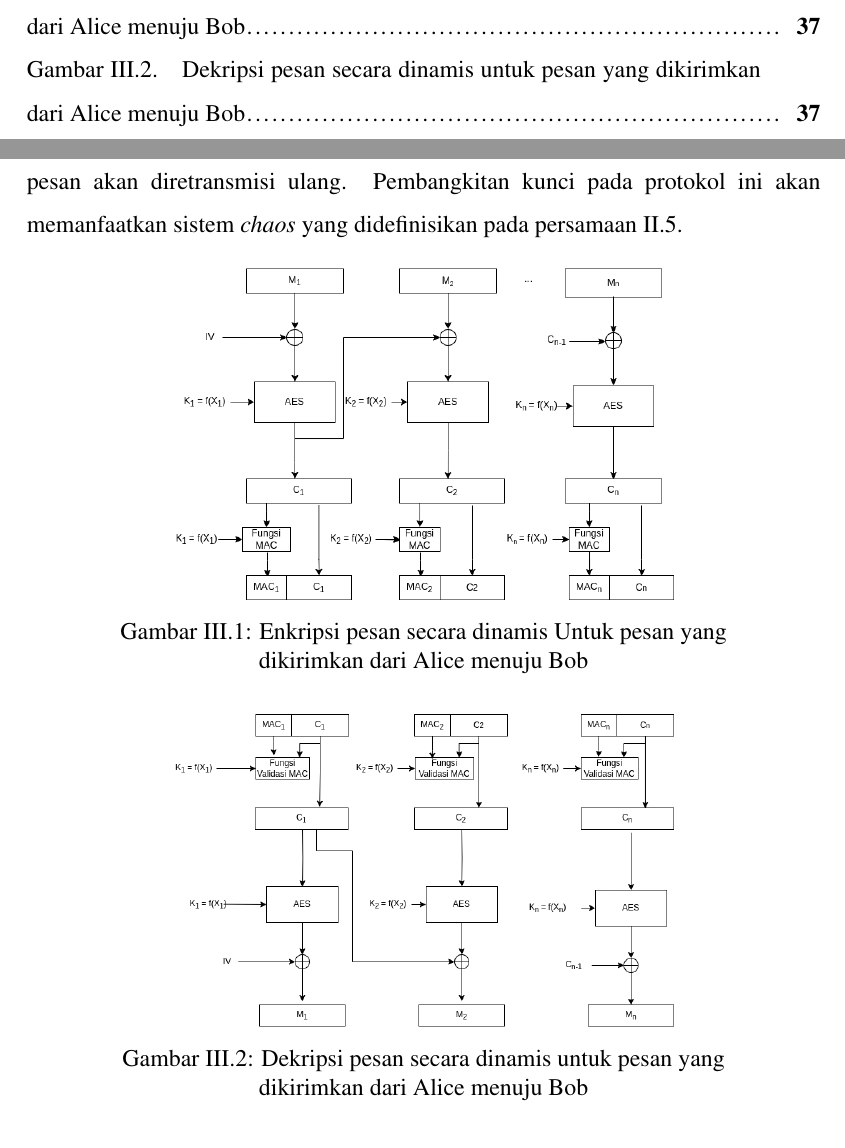
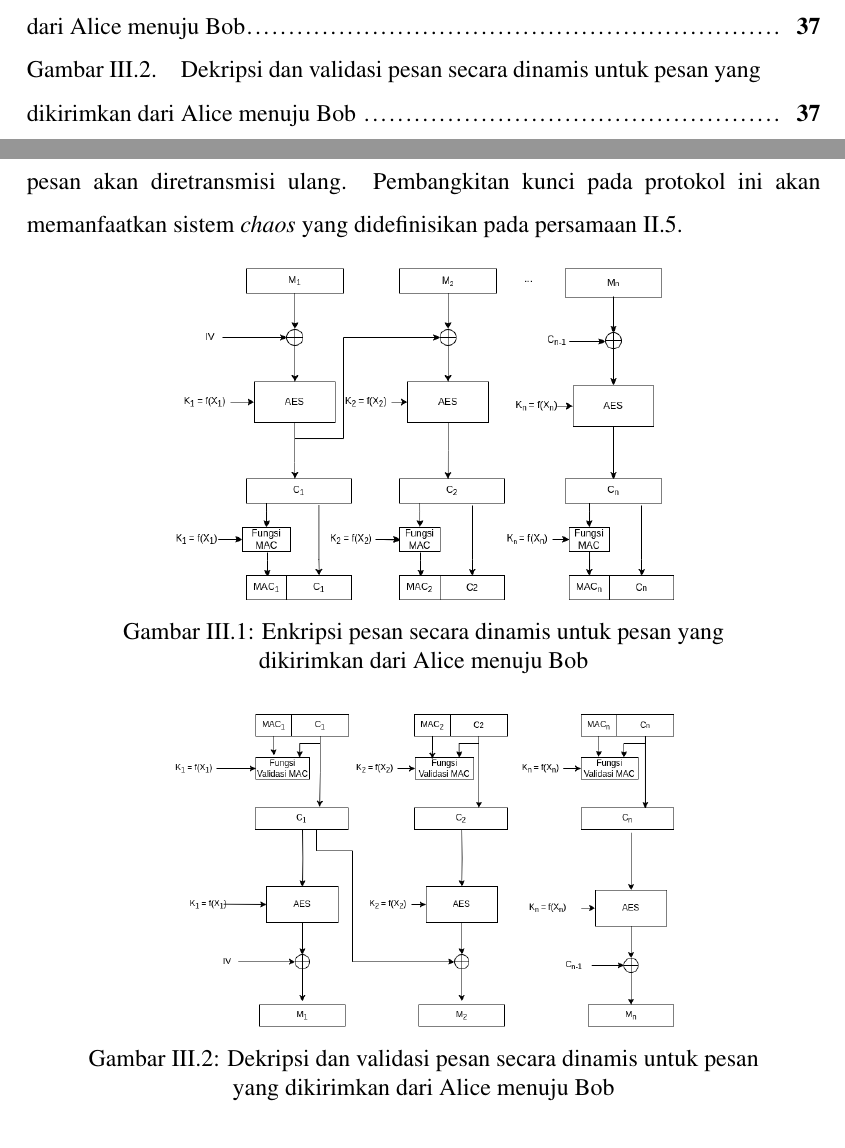
Before and after one commit to bayusamudra5502/ta-kriptografi, a LaTeX thesis (src/thesis.tex, which reads src/chapters/chapter-3.tex): two parts of pages 5 and 42 of 45, joined at a grey line, cut so that both start at the same text. Compiled offline with pdfLaTeX.

Commit message:
fixing typo

```diff
--- a/src/chapters/chapter-3.tex
+++ b/src/chapters/chapter-3.tex
@@ -34,13 +34,13 @@ Proses enkripsi dan dekripsi yang dilakukan pada protokol yang akan dibangun dig
 \begin{figure}[!h]
   \centering
   \includegraphics[width=250px]{chapters/res/chapter-3/img/encrypt.png}
-  \caption{Enkripsi pesan secara dinamis Untuk pesan yang dikirimkan dari Alice menuju Bob} \label{fig:solution.encrypt}
+  \caption{Enkripsi pesan secara dinamis untuk pesan yang dikirimkan dari Alice menuju Bob} \label{fig:solution.encrypt}
 \end{figure}
 
 \begin{figure}[!h]
   \centering
   \includegraphics[width=250px]{chapters/res/chapter-3/img/decrypt.png}
-  \caption{Dekripsi pesan secara dinamis untuk pesan yang dikirimkan dari Alice menuju Bob} \label{fig:solution.decrypt}
+  \caption{Dekripsi dan validasi pesan secara dinamis untuk pesan yang dikirimkan dari Alice menuju Bob} \label{fig:solution.decrypt}
 \end{figure}
 
 Pada proses awal komunikasi, akan dibentuk dua buah sistem \emph{chaos} melalui mekanisme pertukaran kunci \emph{diffie-hellman}. Kedua belah pihak akan melakukan pertukaran kunci memanfaatkan \emph{Diffie-Hellman}. Nilai hasil pertukaran kunci akan digunakan sebagai parameter awal nilai $(X_1, Y_1, Z_1)$ untuk sistem $S_1$ dan $(A_1, B_1, C_1)$ pada sistem chaos $S_2$. Hal ini dapat diperoleh dengan melakukan \emph{sclicing} bit hasil pertukaran kunci. Parameter $(X_1, Y_1, Z_1)$ dan $(A_1, B_1, C_1)$ bersifat rahasia. Penentuan nilai $IV$ akan ditentukan oleh pengirim pesan. Nilai ini akan dibuat secara acak memanfaatkan \emph{secure random} yang disediakan pada sistem operasi. Nilai $IV$  tidak bersifat rahasia.
```
